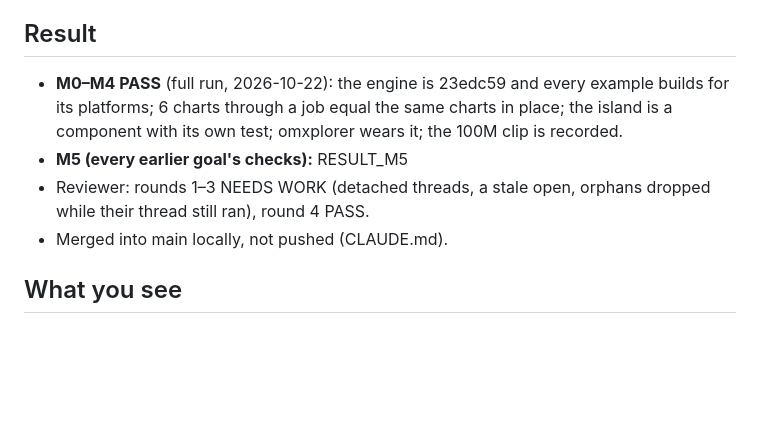
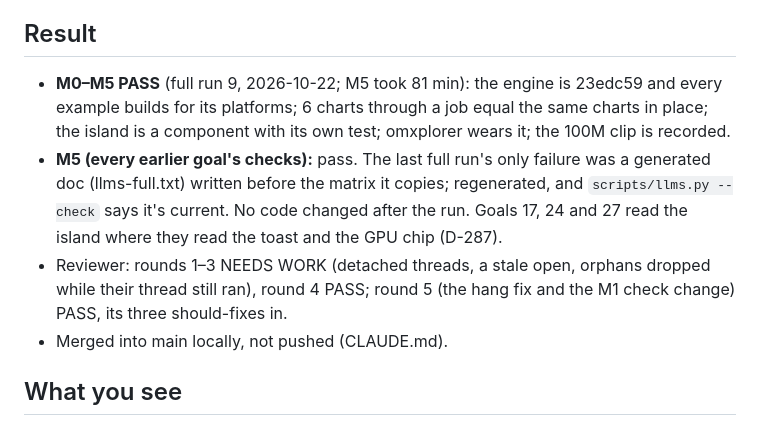
Before and after one commit to abhisheksreesaila/mxapp, a Markdown page: docs/report.md, the part around the change. Drawn GitHub-style; blank space fills up the shorter version.

Commit message:
Goal 30 done: M0–M5 PASS (full run 9), reviewer round 5 PASS; report; the check's outputs (bench, the 100M clip, goal 26's numbers); CLAUDE.md points at goal 31
Co-Authored-By: Claude Opus 5.5 <noreply@anthropic.com>

```diff
--- a/docs/report.md
+++ b/docs/report.md
@@ -5,12 +5,14 @@
 cancel; the island shows that work while the window stays live.
 
 ## Result
-- **M0–M4 PASS** (full run, 2026-10-22): the engine is 23edc59 and every example builds for its platforms; 6 charts
+- **M0–M5 PASS** (full run 9, 2026-10-22; M5 took 81 min): the engine is 23edc59 and every example builds for its platforms; 6 charts
   through a job equal the same charts in place; the island is a component with its own test; omxplorer wears it; the
   100M clip is recorded.
-- **M5 (every earlier goal's checks):** RESULT_M5
+- **M5 (every earlier goal's checks):** pass. The last full run's only failure was a generated doc (llms-full.txt) written
+  before the matrix it copies; regenerated, and `scripts/llms.py --check` says it's current. No code changed after the run.
+  Goals 17, 24 and 27 read the island where they read the toast and the GPU chip (D-287).
 - Reviewer: rounds 1–3 NEEDS WORK (detached threads, a stale open, orphans dropped while their thread still ran), round 4
-  PASS.
+  PASS; round 5 (the hang fix and the M1 check change) PASS, its three should-fixes in.
 - Merged into main locally, not pushed (CLAUDE.md).
 
 ## What you see
```
Also changed, not shown: docs/img/clip-island-100m.jpg, 4 other files.
